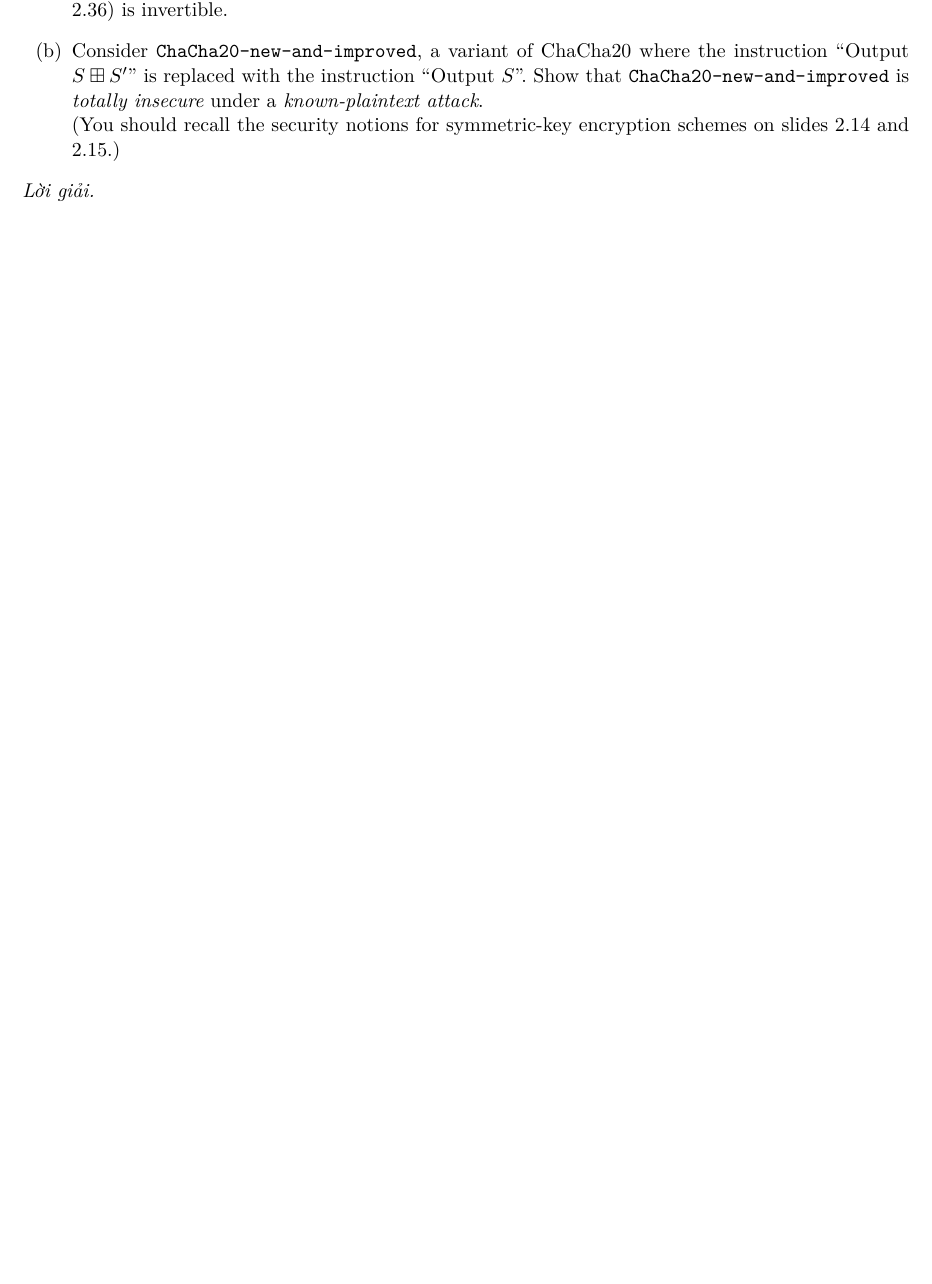
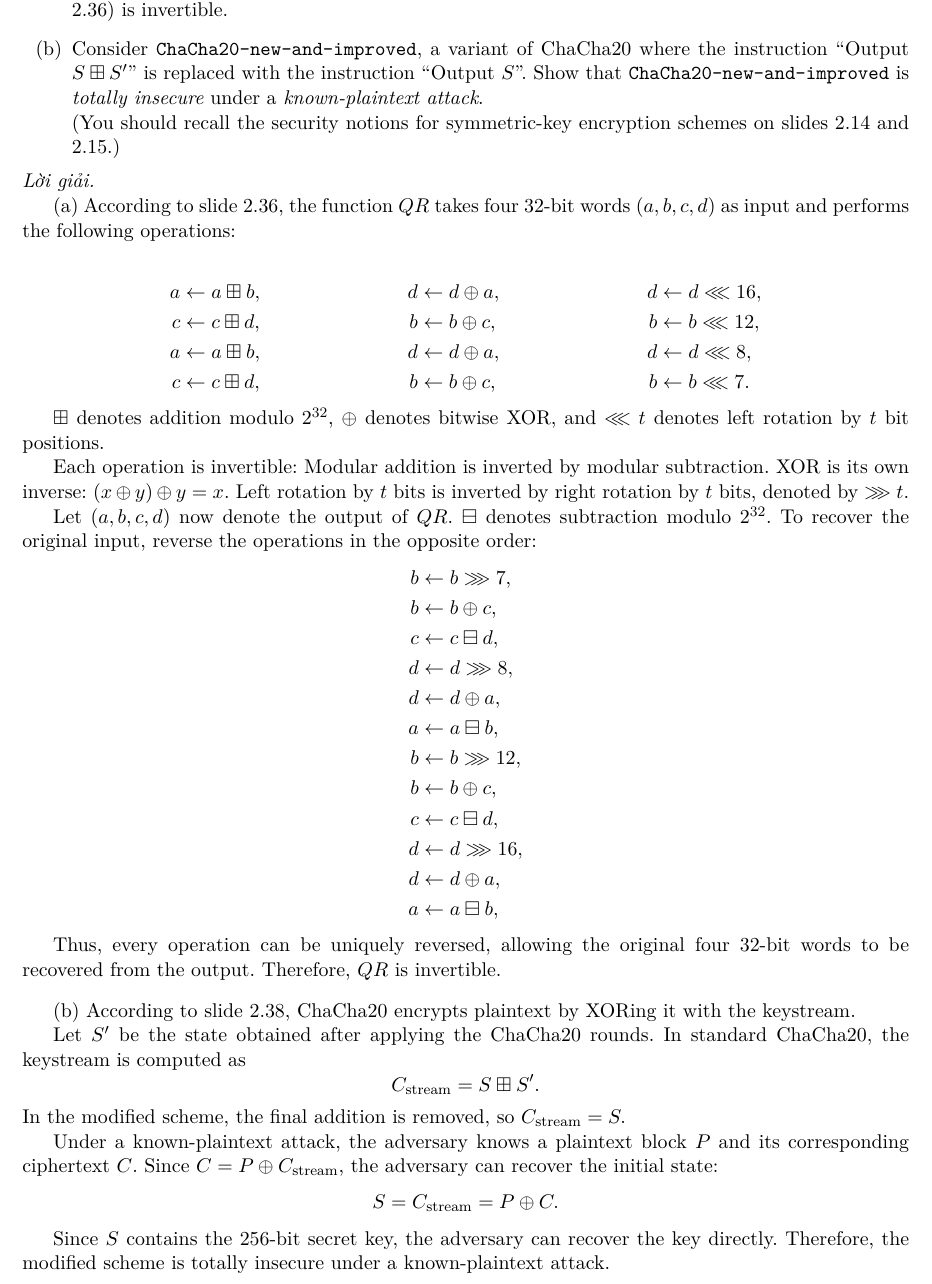
Before and after one commit to kanumi-2005/hcmus-applied-cryptography, a LaTeX document (lab1/main.tex, which reads lab1/problem2.tex): part of page 2 of 4, cut so that both start at the same text, the shorter picture padded with empty space. Compiled offline with XeLaTeX.

Commit message:
Add Lab1-P2 solutions

```diff
--- a/lab1/problem2.tex
+++ b/lab1/problem2.tex
@@ -13,4 +13,76 @@ schemes on slides 2.14 and 2.15.)
 
 \begin{loigiai}
 
+(a) According to slide 2.36, the function $QR$ takes
+four 32-bit words $(a,b,c,d)$ as input and performs the following
+operations:
+
+\begin{align*}
+a &\leftarrow a \boxplus b, &
+d &\leftarrow d \oplus a, &
+d &\leftarrow d \lll 16,\\
+c &\leftarrow c \boxplus d, &
+b &\leftarrow b \oplus c, &
+b &\leftarrow b \lll 12,\\
+a &\leftarrow a \boxplus b, &
+d &\leftarrow d \oplus a, &
+d &\leftarrow d \lll 8,\\
+c &\leftarrow c \boxplus d, &
+b &\leftarrow b \oplus c, &
+b &\leftarrow b \lll 7.
+\end{align*}
+
+$\boxplus$ denotes addition modulo $2^{32}$,
+$\oplus$ denotes bitwise XOR, and $\lll t$ denotes left
+rotation by $t$ bit positions.
+
+Each operation is invertible: Modular addition is inverted by modular subtraction.
+XOR is its own inverse: $(x\oplus y)\oplus y=x$. Left rotation by $t$ bits is inverted by right rotation by $t$ bits, denoted by $\ggg t$.
+
+Let $(a,b,c,d)$ now denote the output of $QR$. $\boxminus$ denotes subtraction modulo $2^{32}$. To recover
+the original input, reverse the operations in the opposite order:
+\begin{align*}
+b &\leftarrow b \ggg 7,\\
+b &\leftarrow b \oplus c,\\
+c &\leftarrow c \boxminus d,\\
+d &\leftarrow d \ggg 8,\\
+d &\leftarrow d \oplus a,\\
+a &\leftarrow a \boxminus b,\\
+b &\leftarrow b \ggg 12,\\
+b &\leftarrow b \oplus c,\\
+c &\leftarrow c \boxminus d,\\
+d &\leftarrow d \ggg 16,\\
+d &\leftarrow d \oplus a,\\
+a &\leftarrow a \boxminus b,
+\end{align*}
+
+
+Thus, every operation can be uniquely reversed, allowing the
+original four 32-bit words to be recovered from the output.
+Therefore, $QR$ is invertible.
+
+\bigskip
+
+(b) According to slide 2.38, ChaCha20 encrypts plaintext
+by XORing it with the keystream.
+
+Let $S'$ be the state obtained after applying the ChaCha20 rounds.
+In standard ChaCha20, the keystream is computed as
+\[
+C_{\mathrm{stream}} = S \boxplus S'.
+\]
+In the modified scheme, the final addition is removed, so
+$C_{\mathrm{stream}} = S.$
+
+Under a known-plaintext attack, the adversary knows a plaintext
+block $P$ and its corresponding ciphertext $C$. Since
+$C = P \oplus C_{\mathrm{stream}}$, the adversary can recover
+the initial state:
+\[
+S = C_{\mathrm{stream}} = P \oplus C.
+\]
+
+Since $S$ contains the 256-bit secret key, the adversary can
+recover the key directly. Therefore, the modified scheme is
+totally insecure under a known-plaintext attack.
 \end{loigiai}
```
